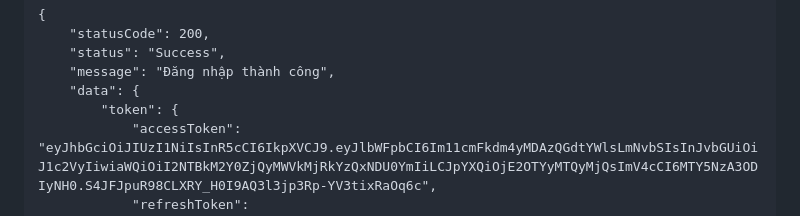
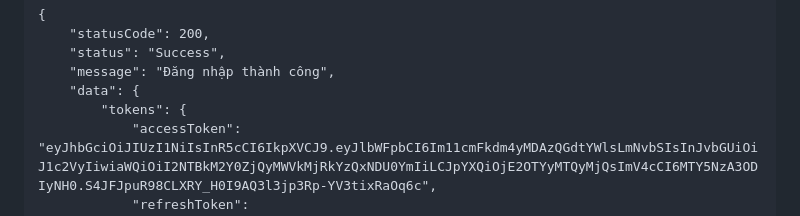
Before and after one commit to lethinh2003/Server_Unicorn, a Markdown page: README.md, the part around the change. Rendered like a GitHub page.

Commit message:
change "readme login user"

```diff
--- a/README.md
+++ b/README.md
@@ -128,7 +128,7 @@ http://localhost:8084/api/v1/users/login
     "status": "Success",
     "message": "Đăng nhập thành công",
     "data": {
-        "token": {
+        "tokens": {
             "accessToken": "eyJhbGciOiJIUzI1NiIsInR5cCI6IkpXVCJ9.eyJlbWFpbCI6Im11cmFkdm4yMDAzQGdtYWlsLmNvbSIsInJvbGUiOiJ1c2VyIiwiaWQiOiI2NTBkM2Y0ZjQyMWVkMjRkYzQxNDU0YmIiLCJpYXQiOjE2OTYyMTQyMjQsImV4cCI6MTY5NzA3ODIyNH0.S4JFJpuR98CLXRY_H0I9AQ3l3jp3Rp-YV3tixRaOq6c",
             "refreshToken": "eyJhbGciOiJIUzI1NiIsInR5cCI6IkpXVCJ9.eyJlbWFpbCI6Im11cmFkdm4yMDAzQGdtYWlsLmNvbSIsInJvbGUiOiJ1c2VyIiwiaWQiOiI2NTBkM2Y0ZjQyMWVkMjRkYzQxNDU0YmIiLCJpYXQiOjE2OTYyMTQyMjQsImV4cCI6MTY5ODgwNjIyNH0.x-qbhvQ1xMUhB88G7P9xnWS0UDrHpLtUApfa2QHrcDU",
             "expireAccessToken": 1697078224424
```
